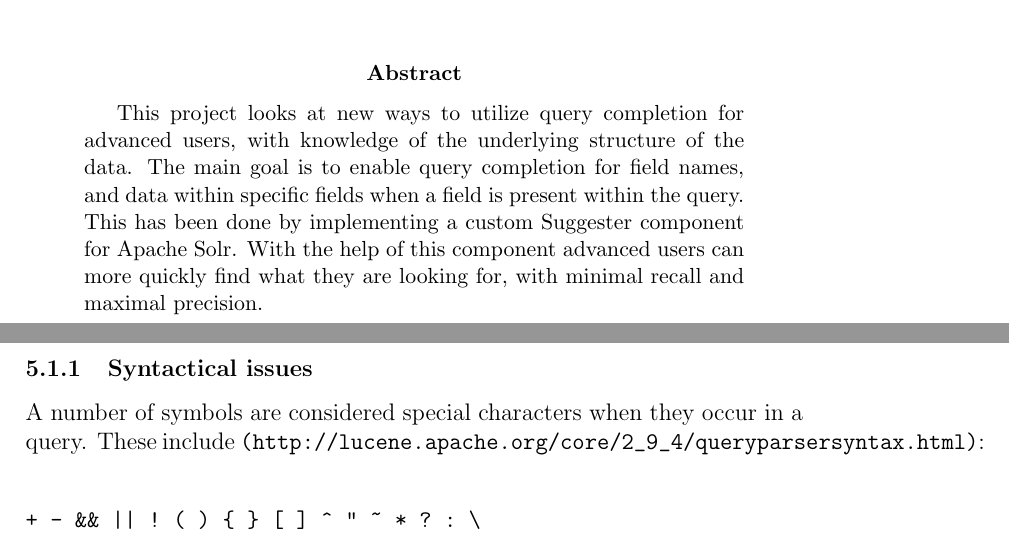
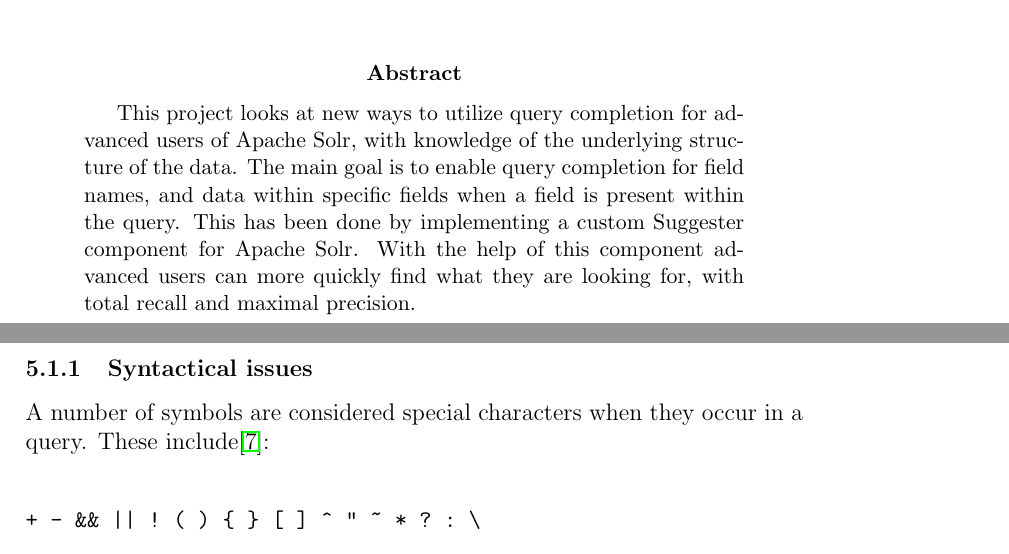
Before and after one commit to actinium/ir14-project-report, a LaTeX paper (report.tex, which reads sections/abstract.tex, sections/discussion.tex): two parts of pages 1 and 10 of 19 before the commit and two parts of pages 1 and 10 of 20 after it, joined at a grey line, cut so that both start at the same text. Compiled offline with pdfLaTeX.

Commit message:
minor changes

```diff
--- a/sections/abstract.tex
+++ b/sections/abstract.tex
@@ -1,3 +1,3 @@
 \begin{abstract}
-This project looks at new ways to utilize query completion for advanced users, with knowledge of the underlying structure of the data. The main goal is to enable query completion for field names, and data within specific fields when a field is present within the query. This has been done by implementing a custom Suggester component for Apache Solr. With the help of this component advanced users can more quickly find what they are looking for, with minimal recall and maximal precision.
+This project looks at new ways to utilize query completion for advanced users of Apache Solr, with knowledge of the underlying structure of the data. The main goal is to enable query completion for field names, and data within specific fields when a field is present within the query. This has been done by implementing a custom Suggester component for Apache Solr. With the help of this component advanced users can more quickly find what they are looking for, with total recall and maximal precision.
 \end{abstract}
--- a/sections/discussion.tex
+++ b/sections/discussion.tex
@@ -6,7 +6,7 @@ Several issues were encountered while implementing the solution and these are de
 
 \subsubsection{Syntactical issues}
 
-A number of symbols are considered special characters when they occur in a query. These include |(http://lucene.apache.org/core/2_9_4/queryparsersyntax.html)|:
+A number of symbols are considered special characters when they occur in a query. These include\cite{QUERY}:
 \begin{verbatim}
 
 + - && || ! ( ) { } [ ] ^ " ~ * ? : \
```
Also changed, not shown: references.bib (+2 -2 lines), sections/background.tex (+1 -1 lines).
